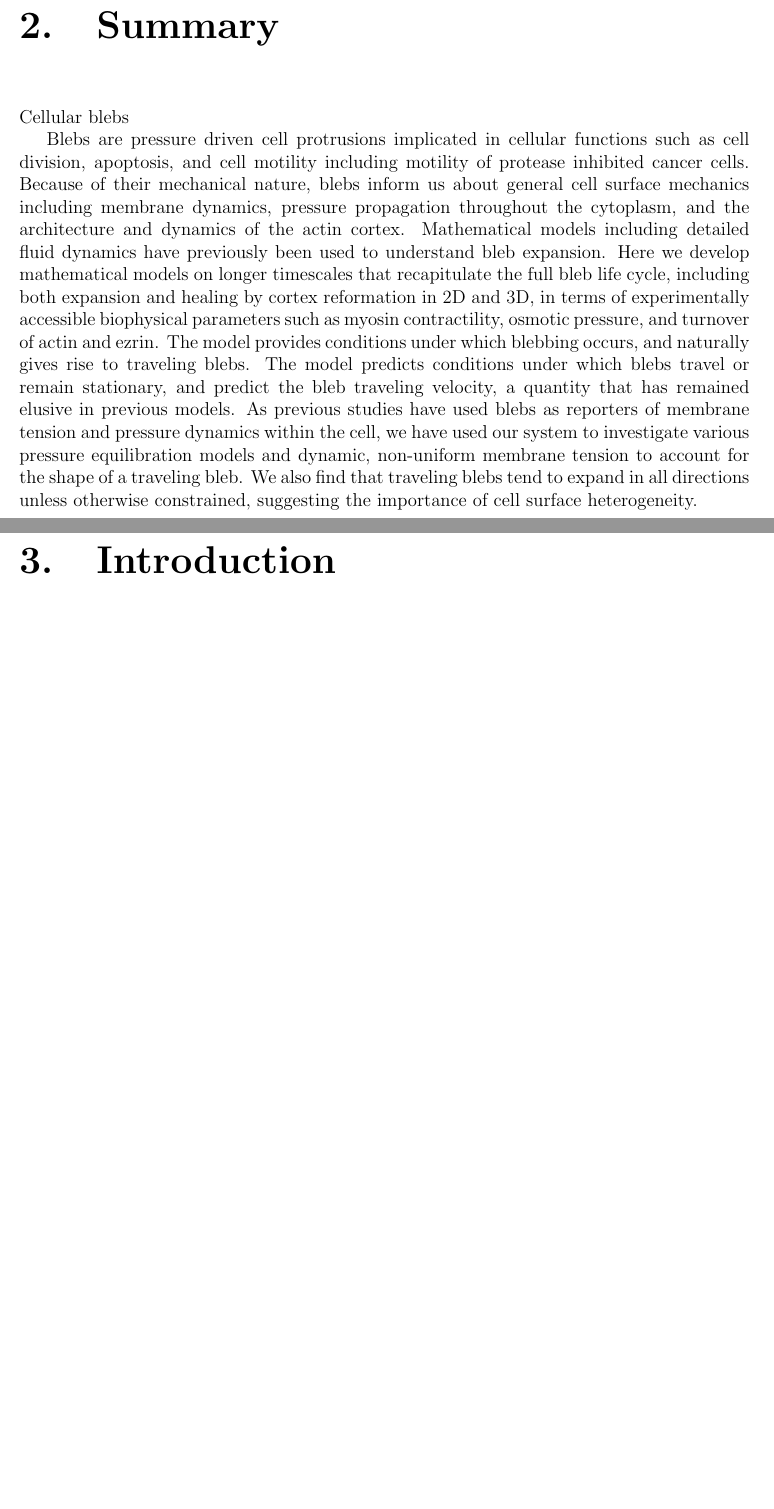
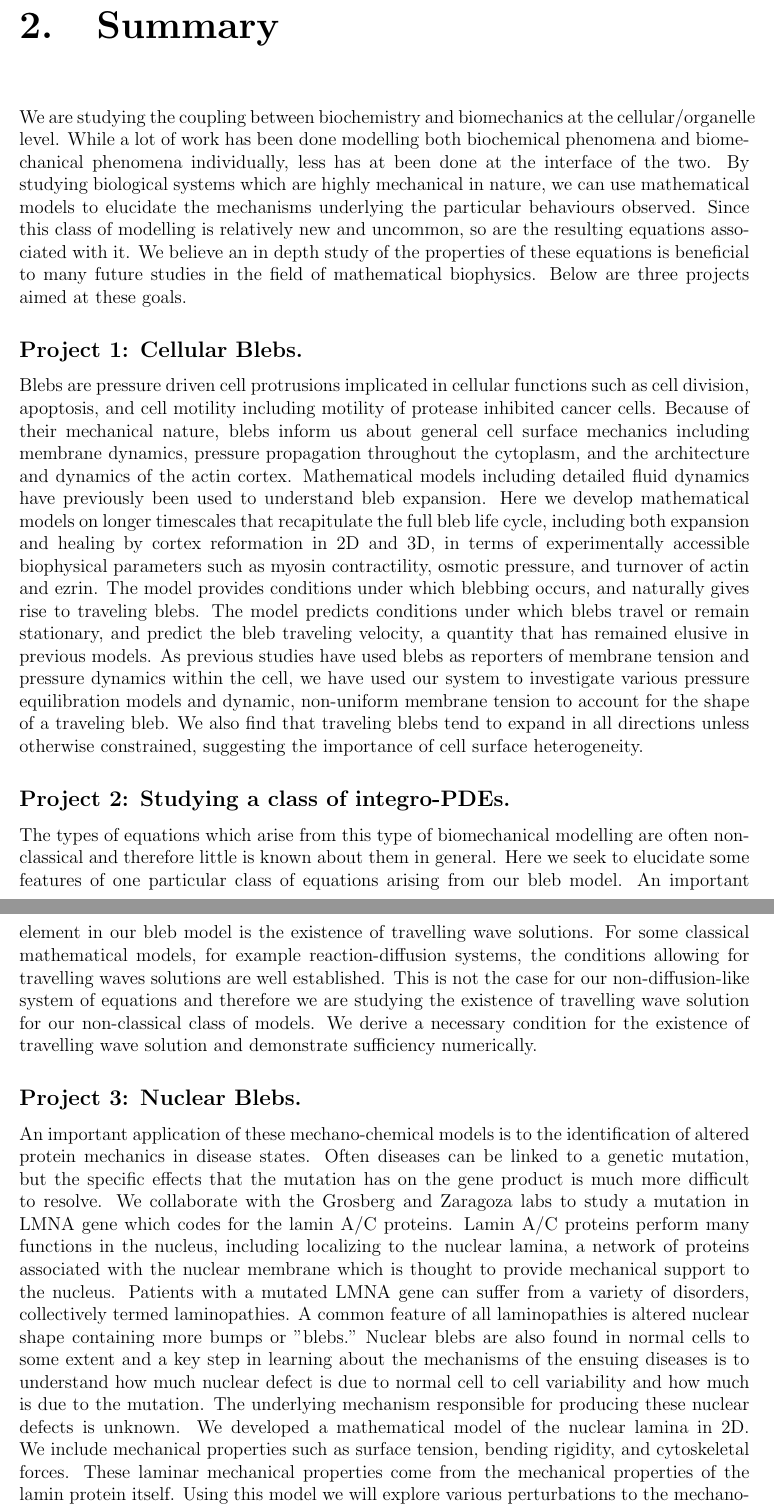
Before and after one commit to kmanakova/advancement, a LaTeX thesis (advancement2017.tex, which reads Summary.tex): two parts of pages 6 and 7 of 57 before the commit and two parts of pages 6 and 7 of 58 after it, joined at a grey line, cut so that both start at the same text, the shorter picture padded with empty space. Compiled offline with pdfLaTeX.

Commit message:
added summary

```diff
--- a/Summary.tex
+++ b/Summary.tex
@@ -1,5 +1,12 @@
 \chapter{Summary}
 
-Cellular blebs
+We are studying the coupling between biochemistry and biomechanics at the cellular/organelle level. While a lot of work has been done modelling both biochemical phenomena and biomechanical phenomena individually, less has at been done at the interface of the two. By studying biological systems which are highly mechanical in nature, we can use mathematical models to elucidate the mechanisms underlying the particular behaviours observed. Since this class of modelling is relatively new and uncommon, so are the resulting equations associated with it. We believe an in depth study of the properties of these equations is beneficial to many future  studies in the field of mathematical biophysics. Below are three projects aimed at these goals.
 
+\subsection*{Project 1: Cellular Blebs.}
 Blebs are pressure driven cell protrusions implicated in cellular functions such as cell division, apoptosis, and cell motility including motility of protease inhibited cancer cells. Because of their mechanical nature, blebs inform us about general cell surface mechanics including membrane dynamics, pressure propagation throughout the cytoplasm, and the architecture and dynamics of the actin cortex. Mathematical models including detailed fluid dynamics have previously been used to understand bleb expansion. Here we develop mathematical models on longer timescales that recapitulate the full bleb life cycle, including both expansion and healing by cortex reformation in 2D and 3D, in terms of experimentally accessible biophysical parameters such as myosin contractility, osmotic pressure, and turnover of actin and ezrin. The model provides conditions under which blebbing occurs, and naturally gives rise to traveling blebs. The model predicts conditions under which blebs travel or remain stationary, and predict the bleb traveling velocity, a quantity that has remained elusive in previous models.  As previous studies have used blebs as reporters of membrane tension and pressure dynamics within the cell, we have used our system to investigate various pressure equilibration models and dynamic, non-uniform membrane tension to account for the shape of a traveling bleb. We also find that traveling blebs tend to expand in all directions unless otherwise constrained, suggesting the importance of cell surface heterogeneity.
+
+\subsection*{Project 2: Studying a class of integro-PDEs.}
+The types of equations which arise from this type of biomechanical modelling are often non-classical and therefore little is known about them in general. Here we seek to elucidate some features of one particular class of equations arising from our bleb model. An important element in our bleb model is the existence of travelling wave solutions. For some classical mathematical models, for example reaction-diffusion systems, the conditions allowing for travelling waves solutions are well established. This is not the case for our  non-diffusion-like system of equations and therefore we are studying the existence of travelling wave solution for our non-classical class of models. We derive a necessary condition for the existence of travelling wave solution and demonstrate sufficiency numerically.
+
+\subsection*{Project 3: Nuclear Blebs.}
+An important application of these mechano-chemical models is to the identification of altered protein mechanics in disease states. Often diseases can be linked to a genetic mutation, but the specific effects that the mutation has on the gene product is much more difficult to resolve. We collaborate with the Grosberg and Zaragoza labs to study a mutation in LMNA gene which codes for the lamin A/C proteins. Lamin A/C proteins perform many functions in the nucleus, including localizing to the nuclear lamina, a network of proteins associated with the nuclear membrane which is thought to provide mechanical support to the nucleus. Patients with a mutated LMNA gene can suffer from a variety of disorders, collectively termed laminopathies. A common feature of all laminopathies is altered nuclear shape containing more bumps or "blebs." Nuclear blebs are also found in normal cells to some extent and a key step in learning about the mechanisms of the ensuing diseases is to understand how much nuclear defect is due to normal cell to cell variability and how much is due to the mutation. The underlying mechanism responsible for producing these nuclear defects is unknown. We developed a mathematical model of the nuclear lamina in 2D. We include mechanical properties such as surface tension, bending rigidity, and cytoskeletal forces. These laminar mechanical properties come from the mechanical properties of the lamin protein itself. Using this model we will explore various perturbations to the mechano-chemical properties of lamin to determine what is the specific defect in the lamin proteins of mutant LMNA patients.
```
Also changed, not shown: Introduction.tex (+18 -0 lines).
